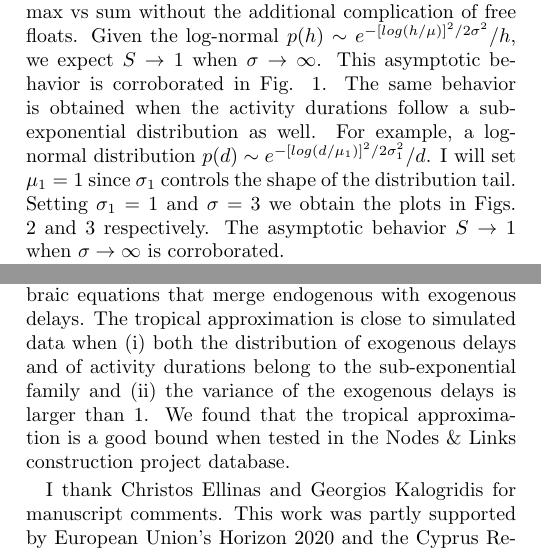
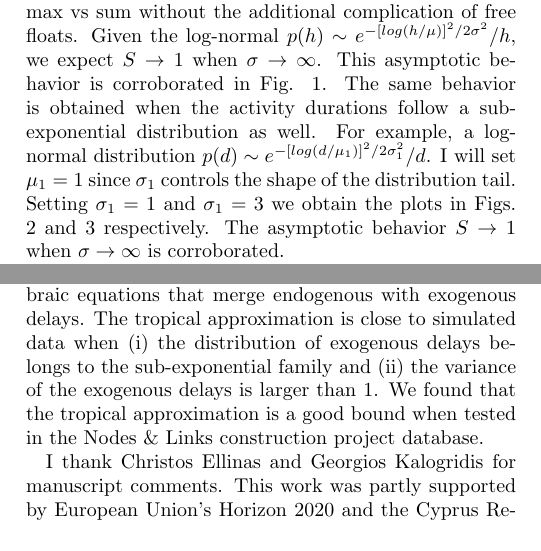
Before and after one commit to av2atgh/red, a LaTeX paper (tex/maxplus_corrected.tex): two parts of the columns of pages 2 and 4 of 4, joined at a grey line, cut so that both start at the same text. Compiled offline with pdfLaTeX.

Commit message:
corrections

```diff
--- a/tex/maxplus_corrected.tex
+++ b/tex/maxplus_corrected.tex
@@ -106,7 +106,7 @@ Since $x+y\geq\max(x,y)$ then $S\geq1$.
 \end{figure}
 
 If we set activity durations to zero we can investigate $\max$ vs ${\rm sum}$ without the additional complication of free floats. Given the log-normal $p(h)\sim e^{-[log(h/\mu)]^2/2\sigma^2}/h$, we expect $S\rightarrow1$ when $\sigma\rightarrow\infty$. This asymptotic behavior is corroborated in Fig. \ref{fig1}.
-The same behavior is obtained when the activity durations follow a sub-exponential distribution as well. For example, a log-normal distribution $p(d)\sim e^{-[log(d/\mu_1)]^2/2\sigma_1^2}/d$. I will set $\mu_1=1$ since $\sigma_1$ controls the shape of the distribution tail. Setting $\sigma_1=1$ and $\sigma=3$ we obtain the plots in Figs. \ref{fig2} and \ref{fig3} respectively. The asymptotic behavior $S\rightarrow1$ when $\sigma\rightarrow\infty$ is corroborated.
+The same behavior is obtained when the activity durations follow a sub-exponential distribution as well. For example, a log-normal distribution $p(d)\sim e^{-[log(d/\mu_1)]^2/2\sigma_1^2}/d$. I will set $\mu_1=1$ since $\sigma_1$ controls the shape of the distribution tail. Setting $\sigma_1=1$ and $\sigma_1=3$ we obtain the plots in Figs. \ref{fig2} and \ref{fig3} respectively. The asymptotic behavior $S\rightarrow1$ when $\sigma\rightarrow\infty$ is corroborated.
 
 Regarding the network parameters, for a given number of activities, $S$ is closer to 1 for $q=0.4$ than $q=0.1$. The networks with larger duplication index $q$ have a broader degree distribution and a smaller diameter. In contrast, networks with small $q$ tend to be closer to a linear chain. This observation suggests that the distinction between using $f={\max}$ or $f={\rm sum}$ is less relevant in complex networks with wide degree distributions and smaller diameter.
 
@@ -180,7 +180,7 @@ This equation represents an analytical approximation to the end date distributio
 
 The non-trivial region where $f=\max$ is a good approximation to $f={\rm sum}$ remains to be explained. Intuitively, if both the delays and the free floats have sub-exponential distributions, and we extract a delay and a free float from those distributions, then one of them will be much larger than the other with high probability. In that case, the delays that exceed the free floats will be large and $f=\max$ is a good approximation for $f={\rm sum}$. More work is required to translate this intuition into analytical demonstrations. Furthermore, a delay in the activity start date could increase the delay in the activity finish date, above what expected if the activity start wasn't delayed (supper-additive). If the rate per activity of such events is large then we should expect a breakdown of the tropical approximation
 
-In conclusion, I have obtained a tropical approximation to the end date distribution of activity networks. This approximation replaces ${\rm sum}$ by $\max$ in the algebraic equations that merge endogenous with exogenous delays. The tropical approximation is close to simulated data when (i) both the distribution of exogenous delays and of activity durations belong to the sub-exponential family and (ii) the variance of the exogenous delays is larger than 1. We found that the tropical approximation is a good bound when tested in the Nodes \& Links construction project database.
+In conclusion, I have obtained a tropical approximation to the end date distribution of activity networks. This approximation replaces ${\rm sum}$ by $\max$ in the algebraic equations that merge endogenous with exogenous delays. The tropical approximation is close to simulated data when (i) the distribution of exogenous delays belongs to the sub-exponential family and (ii) the variance of the exogenous delays is larger than 1. We found that the tropical approximation is a good bound when tested in the Nodes \& Links construction project database.
 
 I thank Christos Ellinas and Georgios Kalogridis for manuscript comments. This work was partly supported by European Union's Horizon 2020 and the Cyprus Research \& Innovation Foundation under the SEED program (grant agreement 0719(B)/0124). Nodes \& Links provided support in the form of salary for AV, but did not have any additional role in the study design, data collection and analysis, decision to publish, or preparation of the manuscript.
 
```
Also changed, not shown: tex/maxplus_corrected.tex (2 more changed lines), 1 other file.
